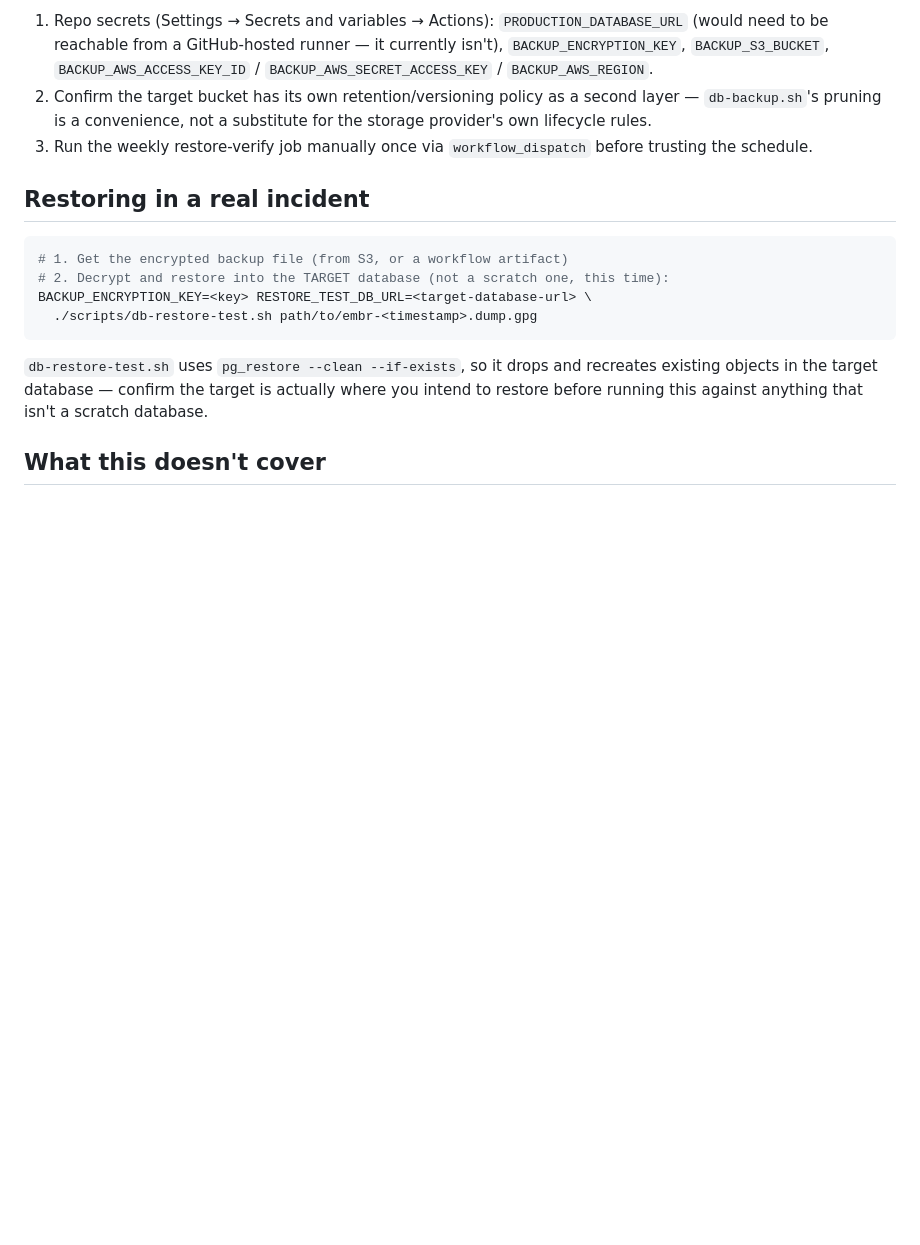
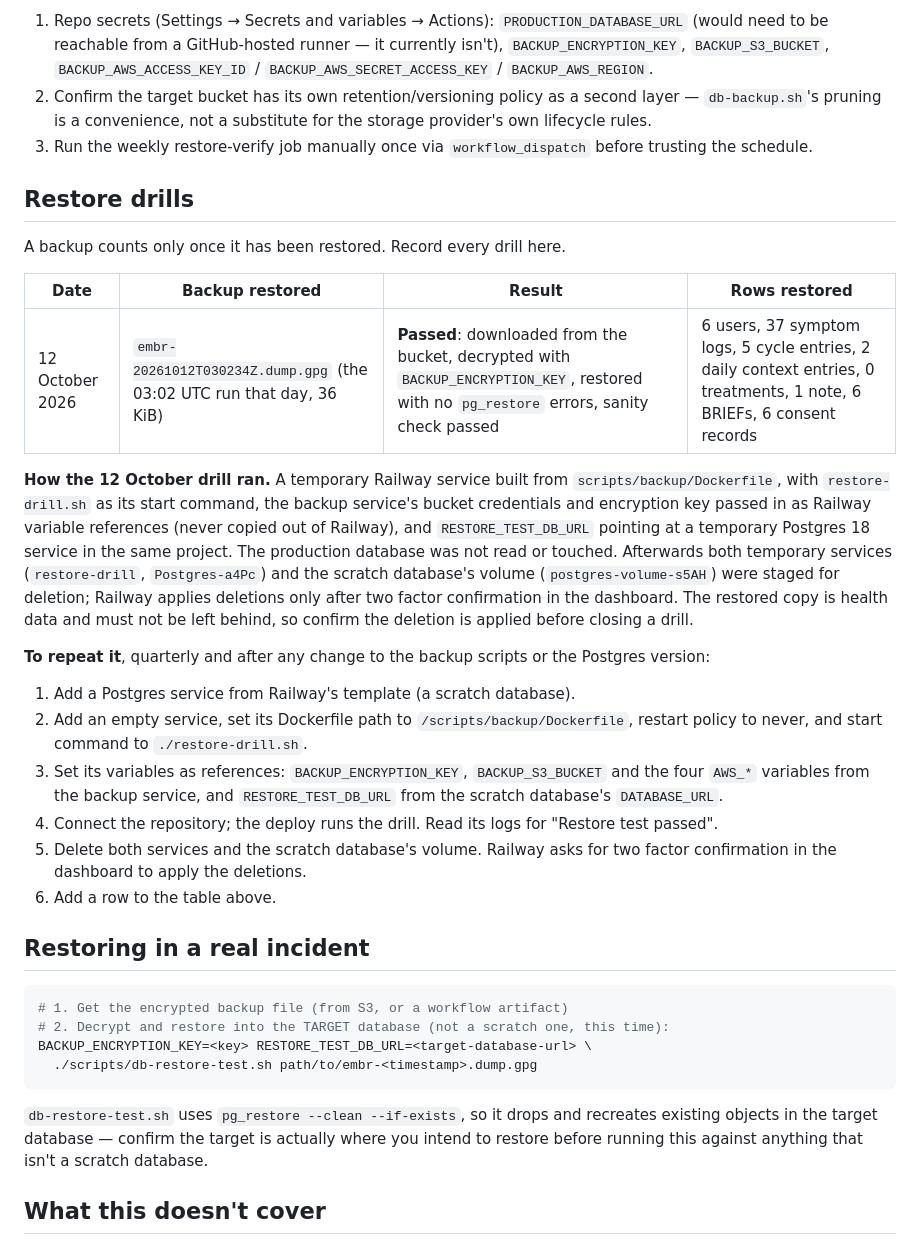
Before and after one commit to EMBR-Health-Dev/embr-app, a Markdown page: docs/BACKUPS.md, the part around the change. GitHub-like rendering; blank space fills up the shorter version.

Commit message:
docs: record the first backup restore drill (passed)
Restored the 12 October 03:02 UTC backup into a scratch Postgres on
Railway: download, decryption and restore all succeeded and the sanity
check passed. Adds a Restore drills section with the result, how it ran
and how to repeat it, and marks Backup verification done in the launch
gate.

Co-Authored-By: Claude Opus 5.5 <noreply@anthropic.com>
Claude-Session: https://claude.ai/code/session_01Sm1v6CnwYbZHQ5omw1unbR

````diff
--- a/docs/BACKUPS.md
+++ b/docs/BACKUPS.md
@@ -77,6 +77,43 @@ see the note above. It would still need:
 3. Run the weekly restore-verify job manually once via
    `workflow_dispatch` before trusting the schedule.
 
+## Restore drills
+
+A backup counts only once it has been restored. Record every drill here.
+
+| Date            | Backup restored                                                       | Result                                                                                                                                    | Rows restored                                                                                                         |
+| --------------- | --------------------------------------------------------------------- | ----------------------------------------------------------------------------------------------------------------------------------------- | --------------------------------------------------------------------------------------------------------------------- |
+| 12 October 2026 | `embr-20261012T030234Z.dump.gpg` (the 03:02 UTC run that day, 36 KiB) | **Passed**: downloaded from the bucket, decrypted with `BACKUP_ENCRYPTION_KEY`, restored with no `pg_restore` errors, sanity check passed | 6 users, 37 symptom logs, 5 cycle entries, 2 daily context entries, 0 treatments, 1 note, 6 BRIEFs, 6 consent records |
+
+**How the 12 October drill ran.** A temporary Railway service built from
+`scripts/backup/Dockerfile`, with `restore-drill.sh` as its start command,
+the backup service's bucket credentials and encryption key passed in as
+Railway variable references (never copied out of Railway), and
+`RESTORE_TEST_DB_URL` pointing at a temporary Postgres 18 service in the
+same project. The production database was not read or touched.
+Afterwards both temporary services (`restore-drill`, `Postgres-a4Pc`) and
+the scratch database's volume (`postgres-volume-s5AH`) were staged for
+deletion; Railway applies deletions only after two factor confirmation in
+the dashboard. The restored copy is health data and must not be left
+behind, so confirm the deletion is applied before closing a drill.
+
+**To repeat it**, quarterly and after any change to the backup scripts or
+the Postgres version:
+
+1. Add a Postgres service from Railway's template (a scratch database).
+2. Add an empty service, set its Dockerfile path to
+   `/scripts/backup/Dockerfile`, restart policy to never, and start
+   command to `./restore-drill.sh`.
+3. Set its variables as references: `BACKUP_ENCRYPTION_KEY`,
+   `BACKUP_S3_BUCKET` and the four `AWS_*` variables from the backup
+   service, and `RESTORE_TEST_DB_URL` from the scratch database's
+   `DATABASE_URL`.
+4. Connect the repository; the deploy runs the drill. Read its logs for
+   "Restore test passed".
+5. Delete both services and the scratch database's volume. Railway asks
+   for two factor confirmation in the dashboard to apply the deletions.
+6. Add a row to the table above.
+
 ## Restoring in a real incident
 
 ```bash
````
Also changed, not shown: docs/LAUNCH-READINESS.md (+12 -12 lines).
